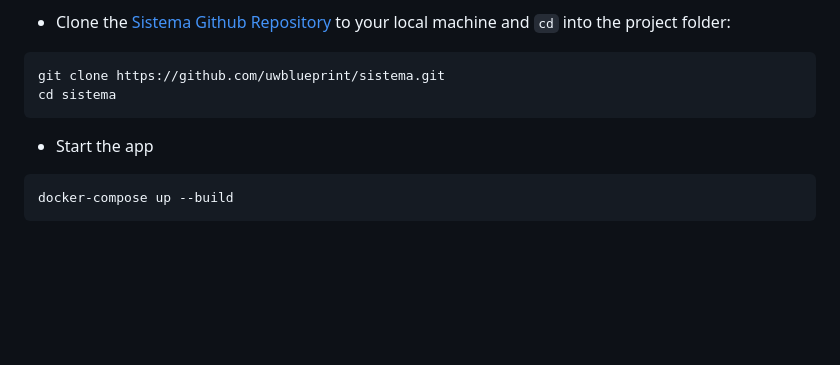
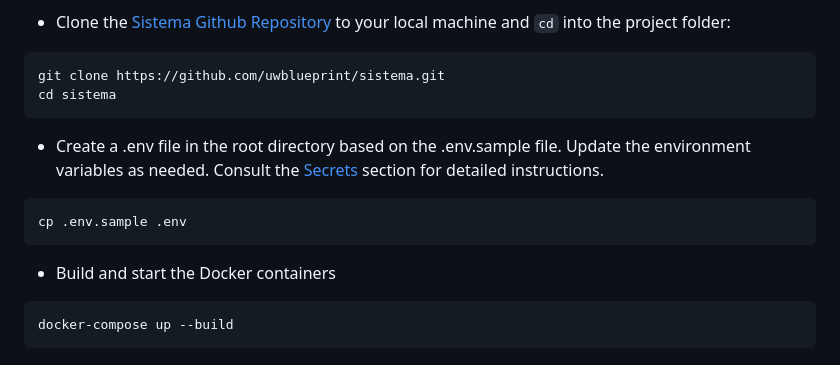
Before and after one commit to uwblueprint/sistema, a Markdown page: README.md, the part around the change. Drawn GitHub-style; blank space fills up the shorter version.

Commit message:
Add .env instructions to the README

````diff
--- a/README.md
+++ b/README.md
@@ -12,7 +12,15 @@ git clone https://github.com/uwblueprint/sistema.git
 cd sistema
 ```
 
-- Start the app
+- Create a .env file in the root directory based on the .env.sample file. Update
+  the environment variables as needed. Consult the [Secrets](#secrets) section
+  for detailed instructions.
+
+```bash
+cp .env.sample .env
+```
+
+- Build and start the Docker containers
 
 ``` bash
 docker-compose up --build
````
